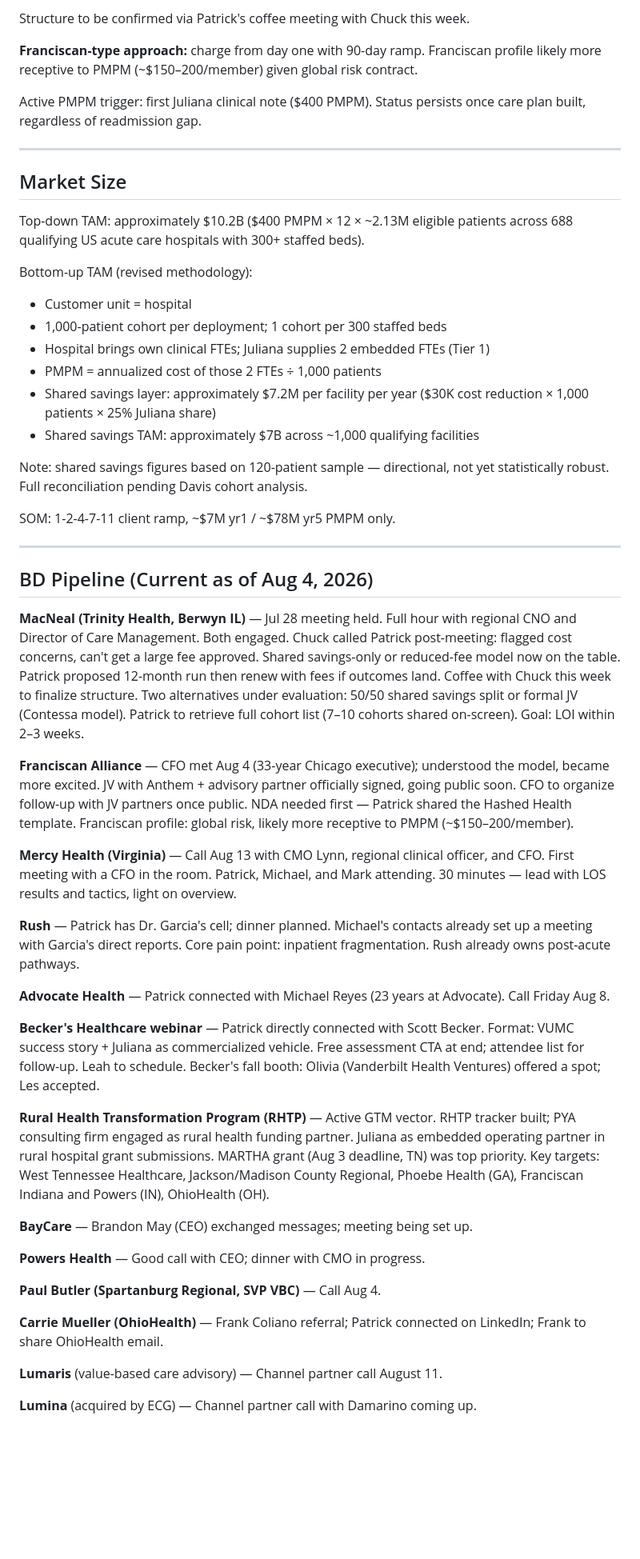
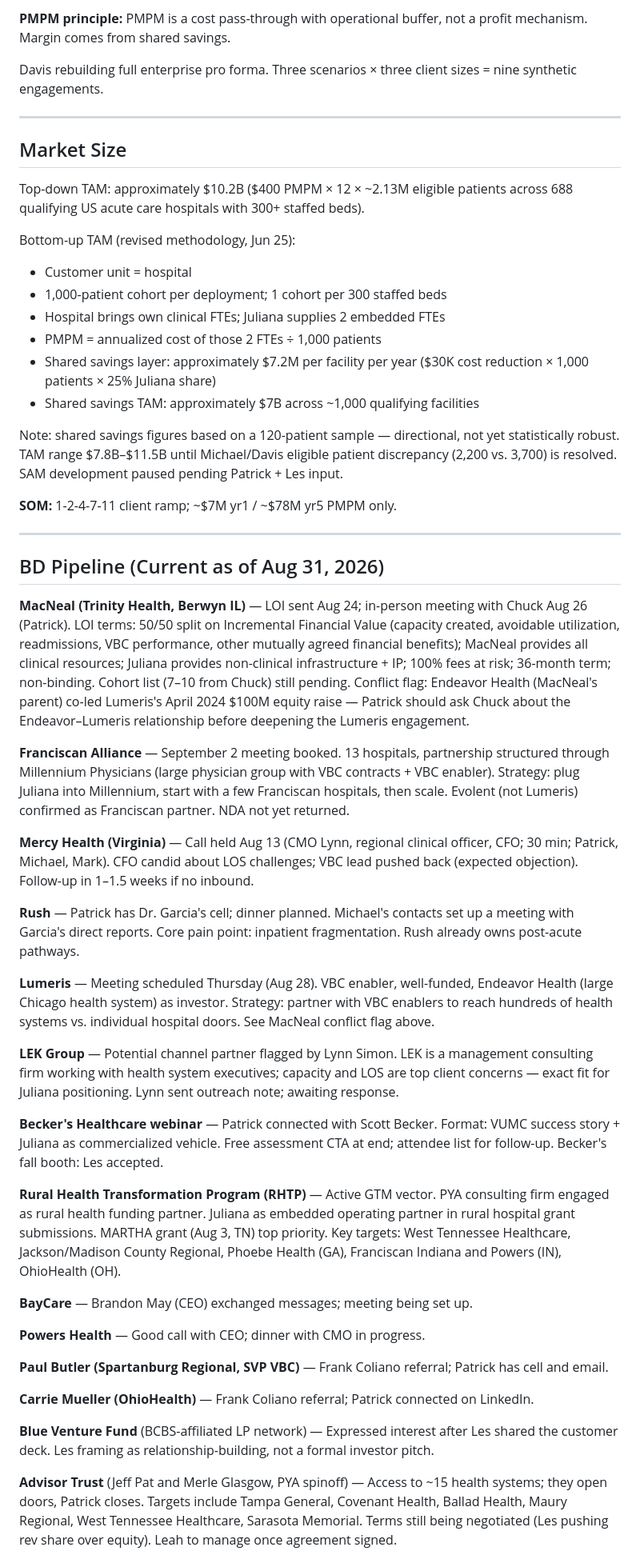
Before and after one commit to sawad26/ask-juliana, a Markdown page: juliana-kb.md, the part around one of its changes. Shown at 80% size. Rendered like a GitHub page; blank space fills up the shorter version.

```diff
--- a/juliana-kb.md
+++ b/juliana-kb.md
@@ -96,55 +121,54 @@ Post Jul 28 update: Chuck flagged inability to approve a large fee. 75/25 PMPM m
 
-Structure to be confirmed via Patrick's coffee meeting with Chuck this week.
+**PMPM principle:** PMPM is a cost pass-through with operational buffer, not a profit mechanism. Margin comes from shared savings.
 
-**Franciscan-type approach:** charge from day one with 90-day ramp. Franciscan profile likely more receptive to PMPM (~$150–200/member) given global risk contract.
-
-Active PMPM trigger: first Juliana clinical note ($400 PMPM). Status persists once care plan built, regardless of readmission gap.
+Davis rebuilding full enterprise pro forma. Three scenarios × three client sizes = nine synthetic engagements.
 
 ---
 
 ## Market Size
-
 Top-down TAM: approximately $10.2B ($400 PMPM × 12 × ~2.13M eligible patients across 688 qualifying US acute care hospitals with 300+ staffed beds).
 
-Bottom-up TAM (revised methodology):
+Bottom-up TAM (revised methodology, Jun 25):
 - Customer unit = hospital
 - 1,000-patient cohort per deployment; 1 cohort per 300 staffed beds
-- Hospital brings own clinical FTEs; Juliana supplies 2 embedded FTEs (Tier 1)
+- Hospital brings own clinical FTEs; Juliana supplies 2 embedded FTEs
 - PMPM = annualized cost of those 2 FTEs ÷ 1,000 patients
 - Shared savings layer: approximately $7.2M per facility per year ($30K cost reduction × 1,000 patients × 25% Juliana share)
 - Shared savings TAM: approximately $7B across ~1,000 qualifying facilities
 
-Note: shared savings figures based on 120-patient sample — directional, not yet statistically robust. Full reconciliation pending Davis cohort analysis.
+Note: shared savings figures based on a 120-patient sample — directional, not yet statistically robust. TAM range $7.8B–$11.5B until Michael/Davis eligible patient discrepancy (2,200 vs. 3,700) is resolved. SAM development paused pending Patrick + Les input.
 
-SOM: 1-2-4-7-11 client ramp, ~$7M yr1 / ~$78M yr5 PMPM only.
+**SOM:** 1-2-4-7-11 client ramp; ~$7M yr1 / ~$78M yr5 PMPM only.
 
 ---
 
-## BD Pipeline (Current as of Aug 4, 2026)
+## BD Pipeline (Current as of Aug 31, 2026)
 
-**MacNeal (Trinity Health, Berwyn IL)** — Jul 28 meeting held. Full hour with regional CNO and Director of Care Management. Both engaged. Chuck called Patrick post-meeting: flagged cost concerns, can't get a large fee approved. Shared savings-only or reduced-fee model now on the table. Patrick proposed 12-month run then renew with fees if outcomes land. Coffee with Chuck this week to finalize structure. Two alternatives under evaluation: 50/50 shared savings split or formal JV (Contessa model). Patrick to retrieve full cohort list (7–10 cohorts shared on-screen). Goal: LOI within 2–3 weeks.
+**MacNeal (Trinity Health, Berwyn IL)** — LOI sent Aug 24; in-person meeting with Chuck Aug 26 (Patrick). LOI terms: 50/50 split on Incremental Financial Value (capacity created, avoidable utilization, readmissions, VBC performance, other mutually agreed financial benefits); MacNeal provides all clinical resources; Juliana provides non-clinical infrastructure + IP; 100% fees at risk; 36-month term; non-binding. Cohort list (7–10 from Chuck) still pending. Conflict flag: Endeavor Health (MacNeal's parent) co-led Lumeris's April 2024 $100M equity raise — Patrick should ask Chuck about the Endeavor–Lumeris relationship before deepening the Lumeris engagement.
 
-**Franciscan Alliance** — CFO met Aug 4 (33-year Chicago executive); understood the model, became more excited. JV with Anthem + advisory partner officially signed, going public soon. CFO to organize follow-up with JV partners once public. NDA needed first — Patrick shared the Hashed Health template. Franciscan profile: global risk, likely more receptive to PMPM (~$150–200/member).
+**Franciscan Alliance** — September 2 meeting booked. 13 hospitals, partnership structured through Millennium Physicians (large physician group with VBC contracts + VBC enabler). Strategy: plug Juliana into Millennium, start with a few Franciscan hospitals, then scale. Evolent (not Lumeris) confirmed as Franciscan partner. NDA not yet returned.
 
-**Mercy Health (Virginia)** — Call Aug 13 with CMO Lynn, regional clinical officer, and CFO. First meeting with a CFO in the room. Patrick, Michael, and Mark attending. 30 minutes — lead with LOS results and tactics, light on overview.
+**Mercy Health (Virginia)** — Call held Aug 13 (CMO Lynn, regional clinical officer, CFO; 30 min; Patrick, Michael, Mark). CFO candid about LOS challenges; VBC lead pushed back (expected objection). Follow-up in 1–1.5 weeks if no inbound.
 
-**Rush** — Patrick has Dr. Garcia's cell; dinner planned. Michael's contacts already set up a meeting with Garcia's direct reports. Core pain point: inpatient fragmentation. Rush already owns post-acute pathways.
+**Rush** — Patrick has Dr. Garcia's cell; dinner planned. Michael's contacts set up a meeting with Garcia's direct reports. Core pain point: inpatient fragmentation. Rush already owns post-acute pathways.
 
-**Advocate Health** — Patrick connected with Michael Reyes (23 years at Advocate). Call Friday Aug 8.
+**Lumeris** — Meeting scheduled Thursday (Aug 28). VBC enabler, well-funded, Endeavor Health (large Chicago health system) as investor. Strategy: partner with VBC enablers to reach hundreds of health systems vs. individual hospital doors. See MacNeal conflict flag above.
 
-**Becker's Healthcare webinar** — Patrick directly connected with Scott Becker. Format: VUMC success story + Juliana as commercialized vehicle. Free assessment CTA at end; attendee list for follow-up. Leah to schedule. Becker's fall booth: Olivia (Vanderbilt Health Ventures) offered a spot; Les accepted.
+**LEK Group** — Potential channel partner flagged by Lynn Simon. LEK is a management consulting firm working with health system executives; capacity and LOS are top client concerns — exact fit for Juliana positioning. Lynn sent outreach note; awaiting response.
 
-**Rural Health Transformation Program (RHTP)** — Active GTM vector. RHTP tracker built; PYA consulting firm engaged as rural health funding partner. Juliana as embedded operating partner in rural hospital grant submissions. MARTHA grant (Aug 3 deadline, TN) was top priority. Key targets: West Tennessee Healthcare, Jackson/Madison County Regional, Phoebe Health (GA), Franciscan Indiana and Powers (IN), OhioHealth (OH).
+**Becker's Healthcare webinar** — Patrick connected with Scott Becker. Format: VUMC success story + Juliana as commercialized vehicle. Free assessment CTA at end; attendee list for follow-up. Becker's fall booth: Les accepted.
+
+**Rural Health Transformation Program (RHTP)** — Active GTM vector. PYA consulting firm engaged as rural health funding partner. Juliana as embedded operating partner in rural hospital grant submissions. MARTHA grant (Aug 3, TN) top priority. Key targets: West Tennessee Healthcare, Jackson/Madison County Regional, Phoebe Health (GA), Franciscan Indiana and Powers (IN), OhioHealth (OH).
 
 **BayCare** — Brandon May (CEO) exchanged messages; meeting being set up.
 
 **Powers Health** — Good call with CEO; dinner with CMO in progress.
 
-**Paul Butler (Spartanburg Regional, SVP VBC)** — Call Aug 4.
+**Paul Butler (Spartanburg Regional, SVP VBC)** — Frank Coliano referral; Patrick has cell and email.
 
-**Carrie Mueller (OhioHealth)** — Frank Coliano referral; Patrick connected on LinkedIn; Frank to share OhioHealth email.
+**Carrie Mueller (OhioHealth)** — Frank Coliano referral; Patrick connected on LinkedIn.
 
-**Lumaris** (value-based care advisory) — Channel partner call August 11.
+**Blue Venture Fund** (BCBS-affiliated LP network) — Expressed interest after Les shared the customer deck. Les framing as relationship-building, not a formal investor pitch.
 
-**Lumina** (acquired by ECG) — Channel partner call with Damarino coming up.
+**Advisor Trust** (Jeff Pat and Merle Glasgow, PYA spinoff) — Access to ~15 health systems; they open doors, Patrick closes. Targets include Tampa General, Covenant Health, Ballad Health, Maury Regional, West Tennessee Healthcare, Sarasota Memorial. Terms still being negotiated (Les pushing rev share over equity). Leah to manage once agreement signed.
 
```
Also changed, not shown: other parts of juliana-kb.md (+85 -61 lines).
